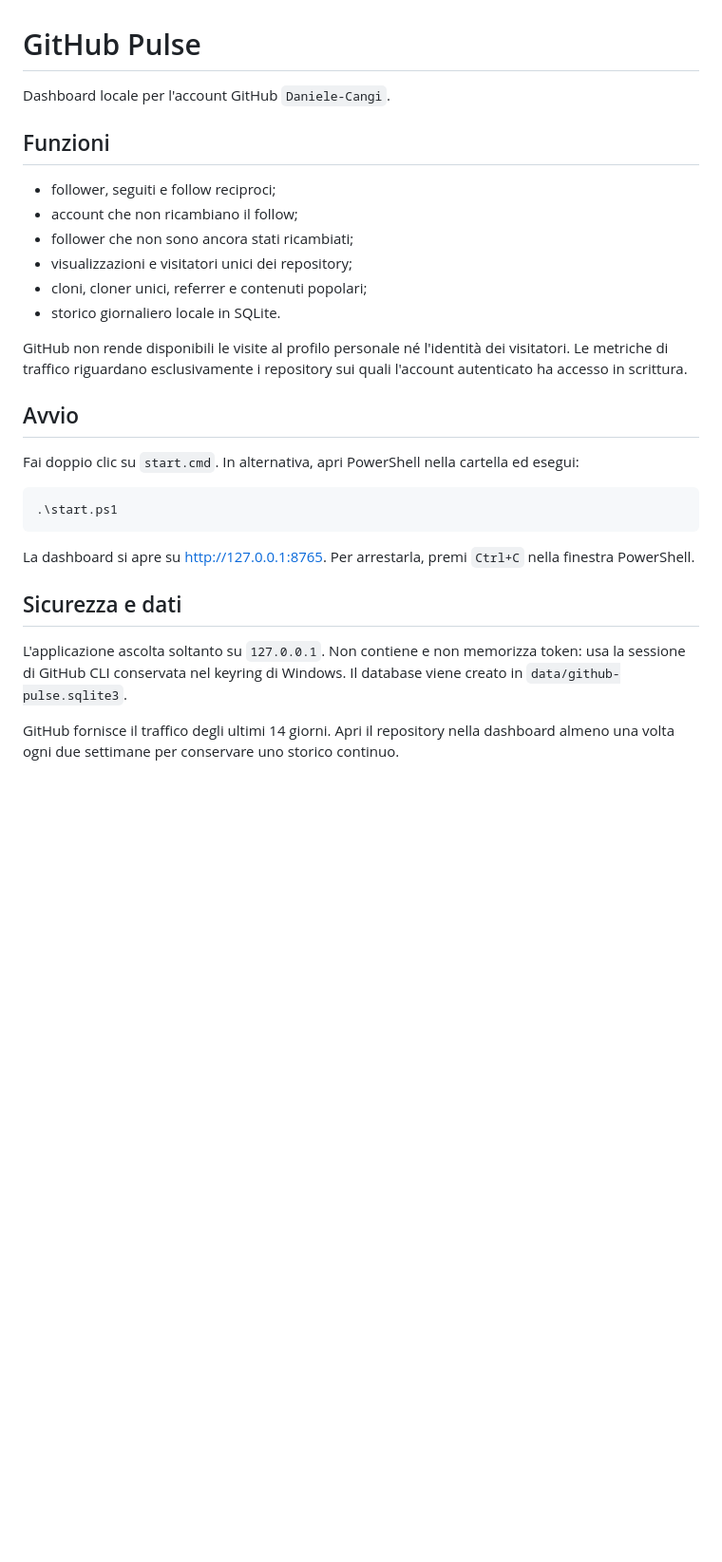
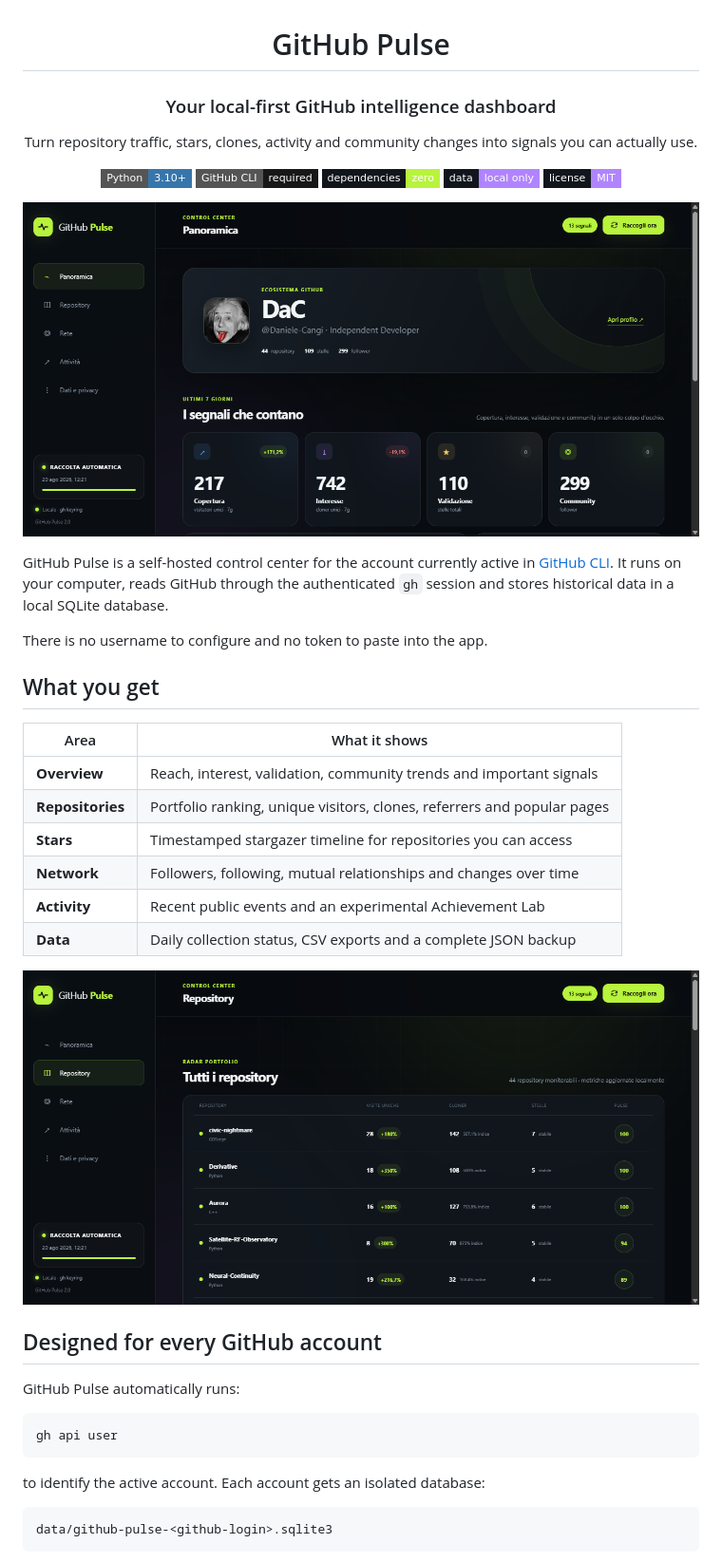
Before and after one commit to Daniele-Cangi/GitHub-Pulse, a Markdown page: README.md, the part around one of its changes. Shown at 95% size. GitHub-like rendering; pictures changed too: docs/screenshots/overview.png (added), docs/screenshots/repositories.png (added); badges without logos; blank space fills up the shorter version.

Commit message:
feat: make GitHub Pulse multi-account

````diff
--- a/README.md
+++ b/README.md
@@ -1,37 +3,50 @@
 # GitHub Pulse
 
-Dashboard locale per l'account GitHub `Daniele-Cangi`.
+### Your local-first GitHub intelligence dashboard
 
-## Funzioni
+Turn repository traffic, stars, clones, activity and community changes into signals you can actually use.
 
-- follower, seguiti e follow reciproci;
-- account che non ricambiano il follow;
-- follower che non sono ancora stati ricambiati;
-- visualizzazioni e visitatori unici dei repository;
-- cloni, cloner unici, referrer e contenuti popolari;
-- storico giornaliero locale in SQLite.
+![Python 3.10+](https://img.shields.io/badge/Python-3.10%2B-3776AB?style=flat-square&logo=python&logoColor=white)
+![GitHub CLI](https://img.shields.io/badge/GitHub_CLI-required-181717?style=flat-square&logo=github)
+![Zero dependencies](https://img.shields.io/badge/dependencies-zero-b8f33d?style=flat-square&labelColor=11161d)
+![Local first](https://img.shields.io/badge/data-local_only-b084ff?style=flat-square&labelColor=11161d)
+![MIT License](https://img.shields.io/badge/license-MIT-b084ff?style=flat-square&labelColor=11161d)
 
-GitHub non rende disponibili le visite al profilo personale né l'identità dei
-visitatori. Le metriche di traffico riguardano esclusivamente i repository sui
-quali l'account autenticato ha accesso in scrittura.
+</div>
 
-## Avvio
+![GitHub Pulse overview](docs/screenshots/overview.png)
 
-Fai doppio clic su `start.cmd`. In alternativa, apri PowerShell nella cartella
-ed esegui:
+GitHub Pulse is a self-hosted control center for the account currently active in
+[GitHub CLI](https://cli.github.com/). It runs on your computer, reads GitHub
+through the authenticated <code>gh</code> session and stores historical data in
+a local SQLite database.
 
-```powershell
-.\start.ps1
-```
+There is no username to configure and no token to paste into the app.
 
-La dashboard si apre su <http://127.0.0.1:8765>. Per arrestarla, premi `Ctrl+C`
-nella finestra PowerShell.
+## What you get
 
-## Sicurezza e dati
+| Area | What it shows |
+| --- | --- |
+| **Overview** | Reach, interest, validation, community trends and important signals |
+| **Repositories** | Portfolio ranking, unique visitors, clones, referrers and popular pages |
+| **Stars** | Timestamped stargazer timeline for repositories you can access |
+| **Network** | Followers, following, mutual relationships and changes over time |
+| **Activity** | Recent public events and an experimental Achievement Lab |
+| **Data** | Daily collection status, CSV exports and a complete JSON backup |
 
-L'applicazione ascolta soltanto su `127.0.0.1`. Non contiene e non memorizza token:
-usa la sessione di GitHub CLI conservata nel keyring di Windows. Il database viene
-creato in `data/github-pulse.sqlite3`.
+![GitHub Pulse repository radar](docs/screenshots/repositories.png)
 
-GitHub fornisce il traffico degli ultimi 14 giorni. Apri il repository nella
-dashboard almeno una volta ogni due settimane per conservare uno storico continuo.
+## Designed for every GitHub account
+
+GitHub Pulse automatically runs:
+
+~~~powershell
+gh api user
+~~~
+
+to identify the active account. Each account gets an isolated database:
+
+~~~text
+data/github-pulse-<github-login>.sqlite3
+~~~
+
````
Also changed, not shown: other parts of README.md (+132 -0 lines), 6 other files.
